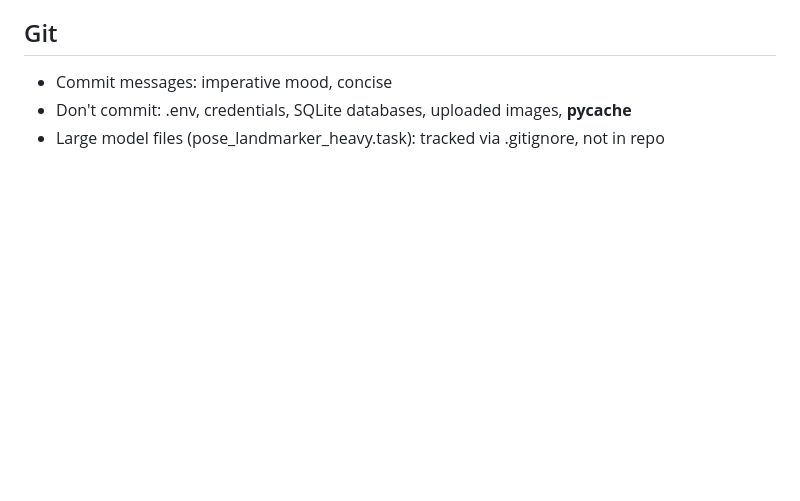
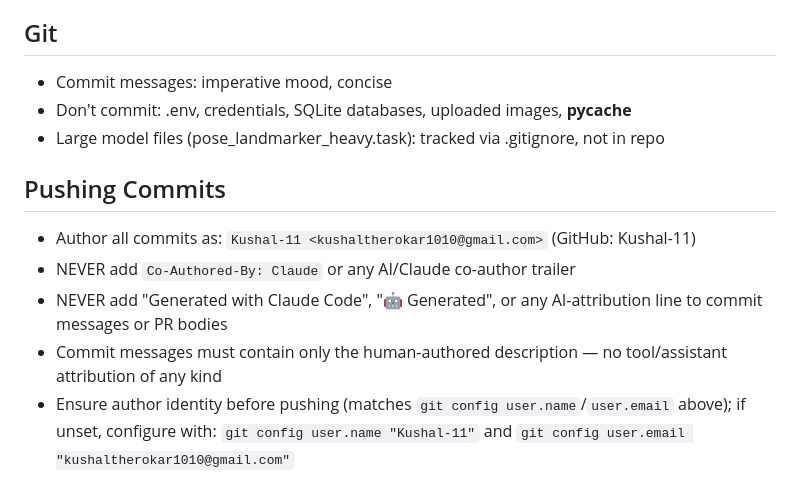
Before and after one commit to Kushal-11/child-growth-monitor, a Markdown page: CLAUDE.md, the part around the change. Drawn GitHub-style; blank space fills up the shorter version.

Commit message:
docs: add commit authoring guidelines to CLAUDE.md

```diff
--- a/CLAUDE.md
+++ b/CLAUDE.md
@@ -63,3 +63,11 @@ Safety-critical: false negatives for SAM/MAM can endanger lives.
 - Commit messages: imperative mood, concise
 - Don't commit: .env, credentials, SQLite databases, uploaded images, __pycache__
 - Large model files (pose_landmarker_heavy.task): tracked via .gitignore, not in repo
+
+## Pushing Commits
+- Author all commits as: `Kushal-11 <kushaltherokar1010@gmail.com>` (GitHub: Kushal-11)
+- NEVER add `Co-Authored-By: Claude` or any AI/Claude co-author trailer
+- NEVER add "Generated with Claude Code", "🤖 Generated", or any AI-attribution line to commit messages or PR bodies
+- Commit messages must contain only the human-authored description — no tool/assistant attribution of any kind
+- Ensure author identity before pushing (matches `git config user.name`/`user.email` above); if unset, configure with:
+  `git config user.name "Kushal-11"` and `git config user.email "kushaltherokar1010@gmail.com"`
```
